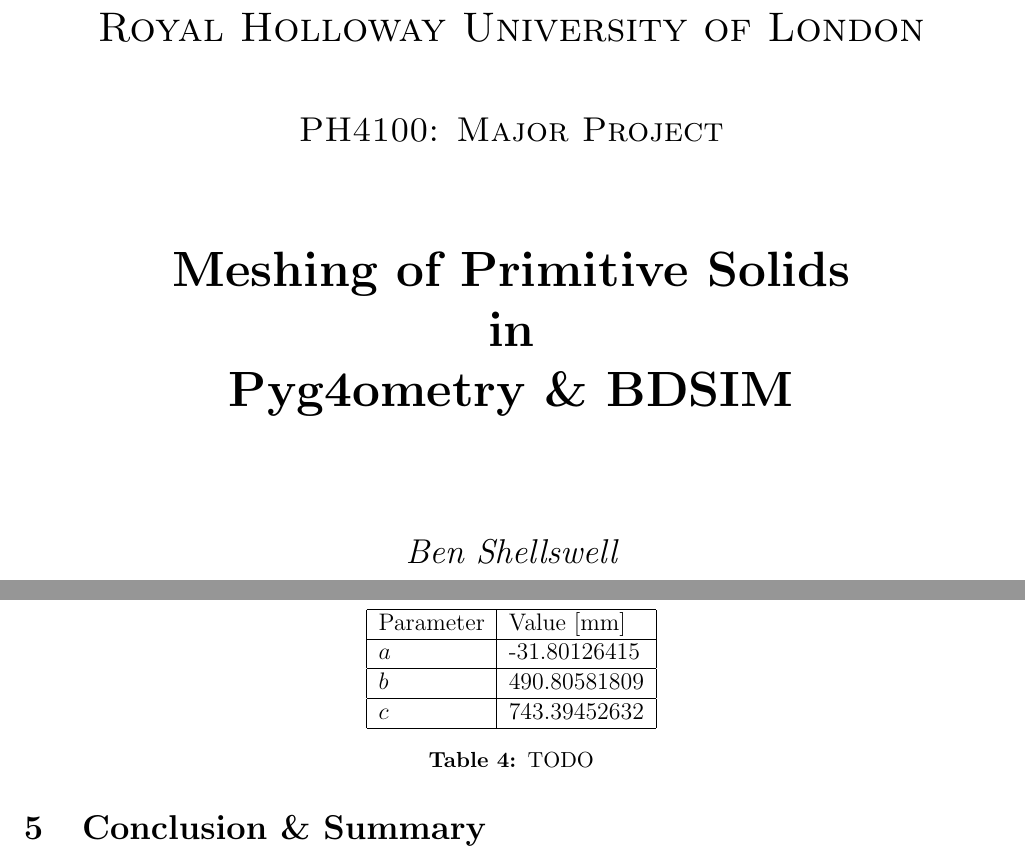
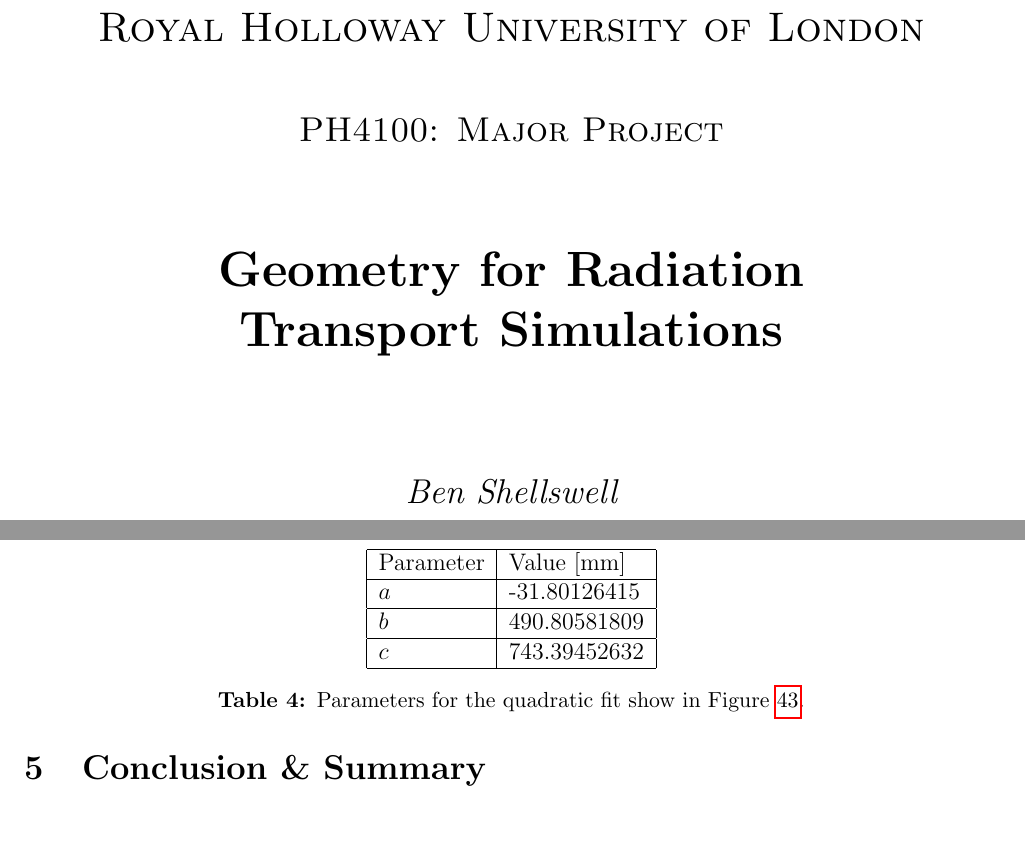
Before and after one commit to Shellywell123/Geometry-for-Radiation-Transport-Simulations-Major-Project-Report, a LaTeX paper (Major_Project.tex): two parts of pages 1 and 33 of 40, joined at a grey line, cut so that both start at the same text, the shorter picture padded with empty space. Compiled offline with pdfLaTeX; a LaTeX package or settings file that is missing is left out.

Commit message:
fixed typos

```diff
--- a/Major_Project.tex
+++ b/Major_Project.tex
@@ -111,9 +111,8 @@
 	\vspace{1cm}
 	{\scshape\Large PH4100: Major Project\par}
 	\vspace{1.5cm}
-	{\huge\bfseries Meshing of Primitive Solids\\
-	in\\
-	Pyg4ometry \& BDSIM\par}
+	{\huge\bfseries Geometry for Radiation\\
+	Transport Simulations\par}
 	\vspace{2cm}
 	{\Large\itshape Ben Shellswell\par}
 	\vfill
@@ -856,7 +855,7 @@
 $b$ &  490.80581809\\ \hline
 $c$ &  743.39452632\\ \hline
 \end{tabular}
-\caption{TODO}
+\caption{Parameters for the quadratic fit show in Figure \ref{vccount}.}
 \label{vctab}
 \end{table}
 
```
Also changed, not shown: Major_Project.tex (16 more changed lines), 1 other file.
